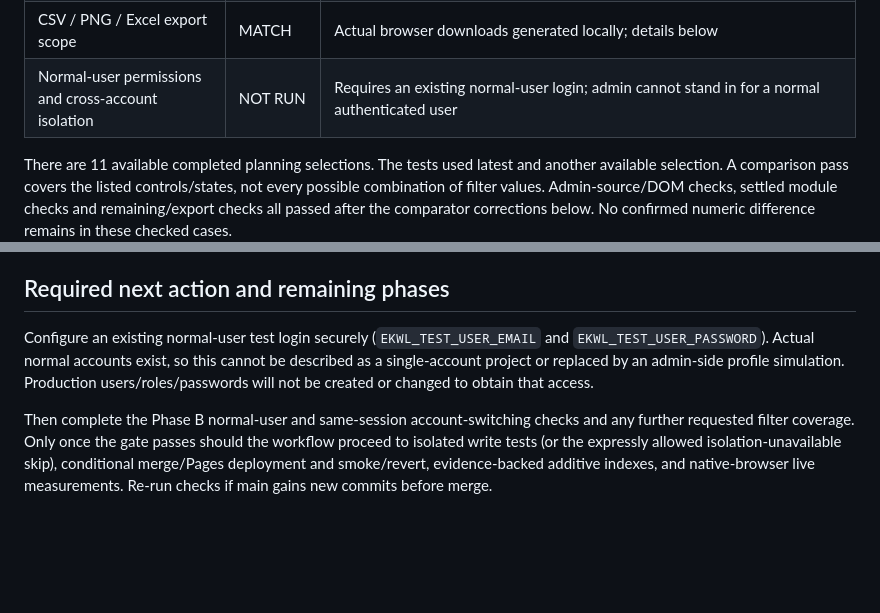
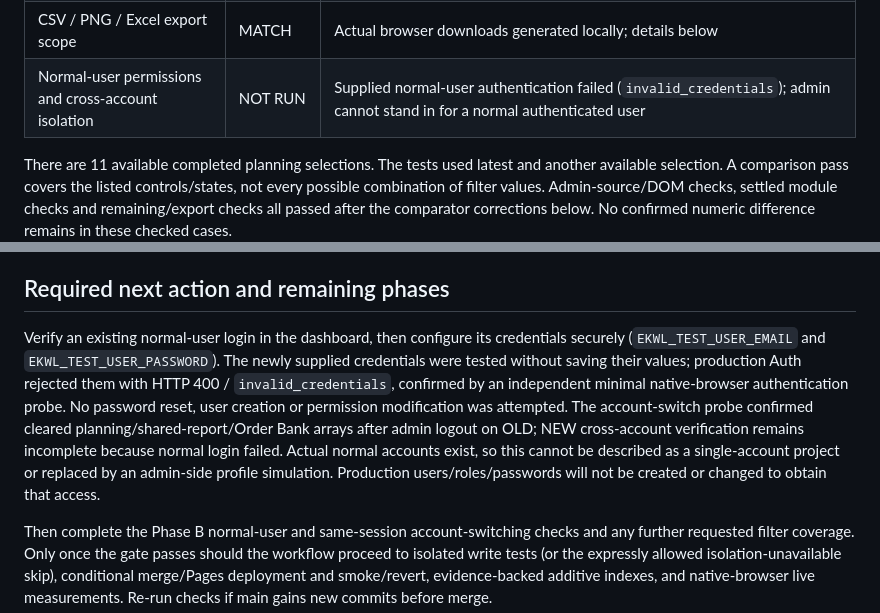
Before and after one commit to sayedsumon2025new/EKWL_Production_Planning_Dashboard, a Markdown page: FINAL_RELEASE_REPORT.md, 2 parts joined by grey strips. Drawn GitHub-style; blank space fills up the shorter version.

```diff
--- a/FINAL_RELEASE_REPORT.md
+++ b/FINAL_RELEASE_REPORT.md
@@ -47,7 +47,7 @@ Comparisons kept source values in browser memory. Only browser-computed equality
 | Readiness / Ready Input Coverage | EXACT MATCH | Complete SQL results and displayed readiness/coverage output, latest and second selections |
 | Admin/User read-only views | EXACT MATCH | Settings/user table output and admin slide-access decisions; no control was saved or edited |
 | CSV / PNG / Excel export scope | MATCH | Actual browser downloads generated locally; details below |
-| Normal-user permissions and cross-account isolation | NOT RUN | Requires an existing normal-user login; admin cannot stand in for a normal authenticated user |
+| Normal-user permissions and cross-account isolation | NOT RUN | Supplied normal-user authentication failed (`invalid_credentials`); admin cannot stand in for a normal authenticated user |
 
 There are 11 available completed planning selections. The tests used latest and another available selection. A comparison pass covers the listed controls/states, not every possible combination of filter values. Admin-source/DOM checks, settled module checks and remaining/export checks all passed after the comparator corrections below. No confirmed numeric difference remains in these checked cases.
 
@@ -101,7 +101,7 @@ No code release has been merged, so no merge commit hash or release rollback com
 
 ## Required next action and remaining phases
 
-Configure an existing normal-user test login securely (`EKWL_TEST_USER_EMAIL` and `EKWL_TEST_USER_PASSWORD`). Actual normal accounts exist, so this cannot be described as a single-account project or replaced by an admin-side profile simulation. Production users/roles/passwords will not be created or changed to obtain that access.
+Verify an existing normal-user login in the dashboard, then configure its credentials securely (`EKWL_TEST_USER_EMAIL` and `EKWL_TEST_USER_PASSWORD`). The newly supplied credentials were tested without saving their values; production Auth rejected them with HTTP 400 / `invalid_credentials`, confirmed by an independent minimal native-browser authentication probe. No password reset, user creation or permission modification was attempted. The account-switch probe confirmed cleared planning/shared-report/Order Bank arrays after admin logout on OLD; NEW cross-account verification remains incomplete because normal login failed. Actual normal accounts exist, so this cannot be described as a single-account project or replaced by an admin-side profile simulation. Production users/roles/passwords will not be created or changed to obtain that access.
 
 Then complete the Phase B normal-user and same-session account-switching checks and any further requested filter coverage. Only once the gate passes should the workflow proceed to isolated write tests (or the expressly allowed isolation-unavailable skip), conditional merge/Pages deployment and smoke/revert, evidence-backed additive indexes, and native-browser live measurements. Re-run checks if main gains new commits before merge.
 
```
Also changed, not shown: other parts of FINAL_RELEASE_REPORT.md (+4 -4 lines).
